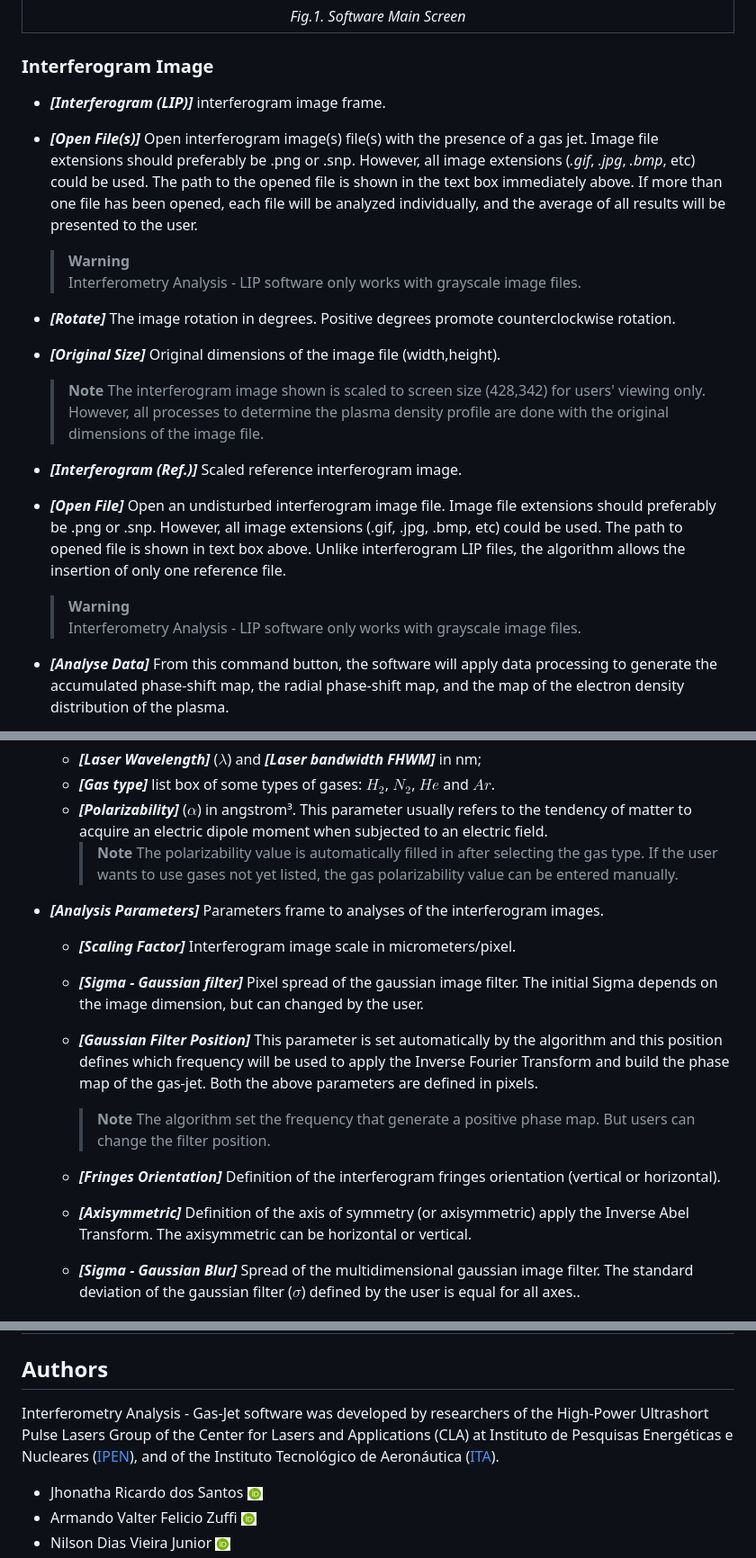
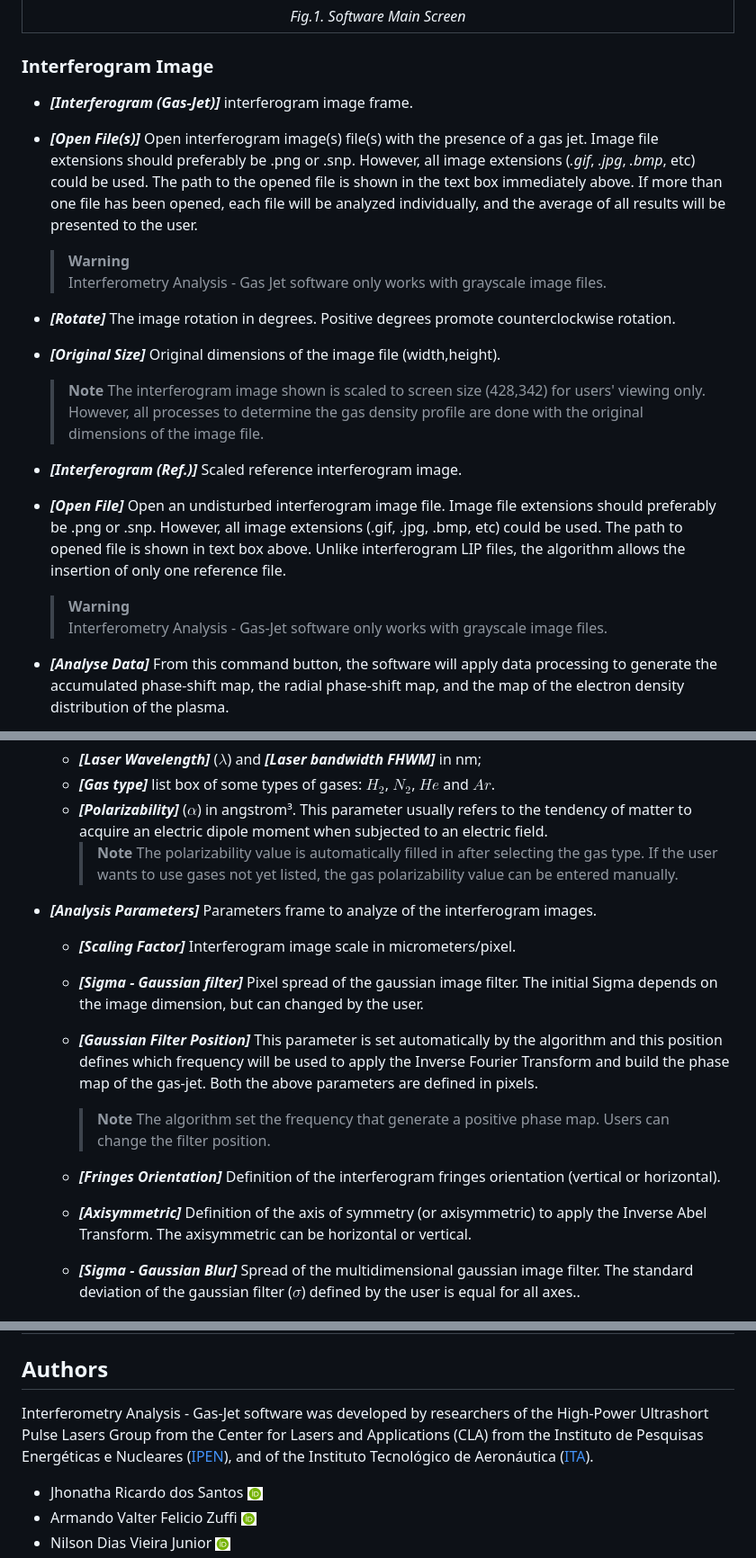
Before and after one commit to JhonathaRicardo/InterferometryAnalysis_GasJet, a Markdown page: README.md, 3 parts joined by grey strips. Shown at 90% size. GitHub-like rendering.

Commit message:
Update README.md
Signed-off-by: Jhonatha Ricardo dos Santos <jhonatharicardo@gmail.com>

```diff
--- a/README.md
+++ b/README.md
@@ -50,24 +50,24 @@ The “Interferometry Analysis – Gas-Jet” has a graphical interface to facil
 | *Fig.1. Software Main Screen* |
 
 ### Interferogram Image
-- ***[Interferogram (LIP)]*** interferogram image frame.
+- ***[Interferogram (Gas-Jet)]*** interferogram image frame.
 
 - ***[Open File(s)]*** Open interferogram image(s) file(s) with the presence of a gas jet. Image file extensions should preferably be .png or .snp.
 However, all image extensions (*.gif*, *.jpg*, *.bmp*, etc) could be used. The path to the opened file is shown in the text box immediately above. If
 more than one file has been opened, each file will be analyzed individually, and the average of all results will be presented to the user.
   > **Warning**
-  >  Interferometry Analysis - LIP software only works with grayscale image files.
+  >  Interferometry Analysis - Gas Jet software only works with grayscale image files.
 
 - ***[Rotate]*** The image rotation in degrees. Positive degrees promote counterclockwise rotation.
 
 - ***[Original Size]*** Original dimensions of the image file (width,height).
-  > **Note** The interferogram image shown is scaled to screen size (428,342) for users' viewing only. However, all processes to determine the plasma density profile are done with the original dimensions of the image file.
+  > **Note** The interferogram image shown is scaled to screen size (428,342) for users' viewing only. However, all processes to determine the  gas density profile are done with the original dimensions of the image file.
 
 - ***[Interferogram (Ref.)]*** Scaled reference interferogram image.
 
 - ***[Open File]*** Open an undisturbed interferogram image file. Image file extensions should preferably be .png or .snp. However, all image extensions (.gif, .jpg, .bmp, etc) could be used. The path to opened file is shown in text box above. Unlike interferogram LIP files, the algorithm allows the insertion of only one reference file.
   > **Warning**
-  >  Interferometry Analysis - LIP software only works with grayscale image files.
+  >  Interferometry Analysis - Gas-Jet software only works with grayscale image files.
 
 - ***[Analyse Data]*** From this command button, the software will apply data processing to generate the accumulated phase-shift map, the radial phase-shift map, and the map of the electron density distribution of the plasma.
 
@@ -84,17 +84,17 @@ more than one file has been opened, each file will be analyzed individually, and
     > **Note**
     > The polarizability value is automatically filled in after selecting the gas type. If the user wants to use gases not yet listed, the gas polarizability value can be entered manually.
 
-- ***[Analysis Parameters]*** Parameters frame to analyses of the interferogram images.
+- ***[Analysis Parameters]*** Parameters frame to analyze of the interferogram images.
   - ***[Scaling Factor]*** Interferogram image scale in micrometers/pixel.
   - ***[Sigma - Gaussian filter]*** Pixel spread of the gaussian image filter. The initial Sigma depends on the image dimension, but can changed by the
 user.
   - ***[Gaussian Filter Position]*** This parameter is set automatically by the algorithm and this position defines which frequency will be used to apply
 the Inverse Fourier Transform and build the phase map of the gas-jet. Both the above parameters are defined in pixels.
     > **Note**
-    > The algorithm set the frequency that generate a positive phase map. But users can change the filter position.
+    > The algorithm set the frequency that generate a positive phase map. Users can change the filter position.
 
   - ***[Fringes Orientation]*** Definition of the interferogram fringes orientation (vertical or horizontal).
-  - ***[Axisymmetric]*** Definition of the axis of symmetry (or axisymmetric) apply the Inverse Abel Transform. The axisymmetric can be horizontal or vertical.
+  - ***[Axisymmetric]*** Definition of the axis of symmetry (or axisymmetric) to apply the Inverse Abel Transform. The axisymmetric can be horizontal or vertical.
   - ***[Sigma - Gaussian Blur]*** Spread of the multidimensional gaussian image filter. The standard deviation of the gaussian filter ($\sigma$) defined by the user is equal for all axes..
 
 ### Gas-Jet Profile
@@ -167,8 +167,8 @@ All input parameters used for gas-jet characterization are shown in *Fig. 10*.
 | *Fig. 10. Software main screen: input parameters and result of the example.* |
 
 ## Authors
-Interferometry Analysis - Gas-Jet software was developed by researchers of the High-Power Ultrashort Pulse Lasers Group of the Center for Lasers and
-Applications (CLA) at Instituto de Pesquisas Energéticas e Nucleares ([IPEN](https://www.ipen.br/portal_por/portal/default.php)), and of the Instituto Tecnológico de Aeronáutica ([ITA](http://www.ita.br/)).
+Interferometry Analysis - Gas-Jet software was developed by researchers of the High-Power Ultrashort Pulse Lasers Group from the Center for Lasers and
+Applications (CLA) from the Instituto de Pesquisas Energéticas e Nucleares ([IPEN](https://www.ipen.br/portal_por/portal/default.php)), and of the Instituto Tecnológico de Aeronáutica ([ITA](http://www.ita.br/)).
 
 * Jhonatha Ricardo dos Santos [![logo_ORCID](/Images/logo_ORCID.png)](https://orcid.org/0000-0001-7877-0580)
 * Armando Valter Felicio Zuffi [![logo_ORCID](/Images/logo_ORCID.png)](https://orcid.org/0000-0001-5705-1499)
```
Also changed, not shown: other parts of README.md (+5 -5 lines).
